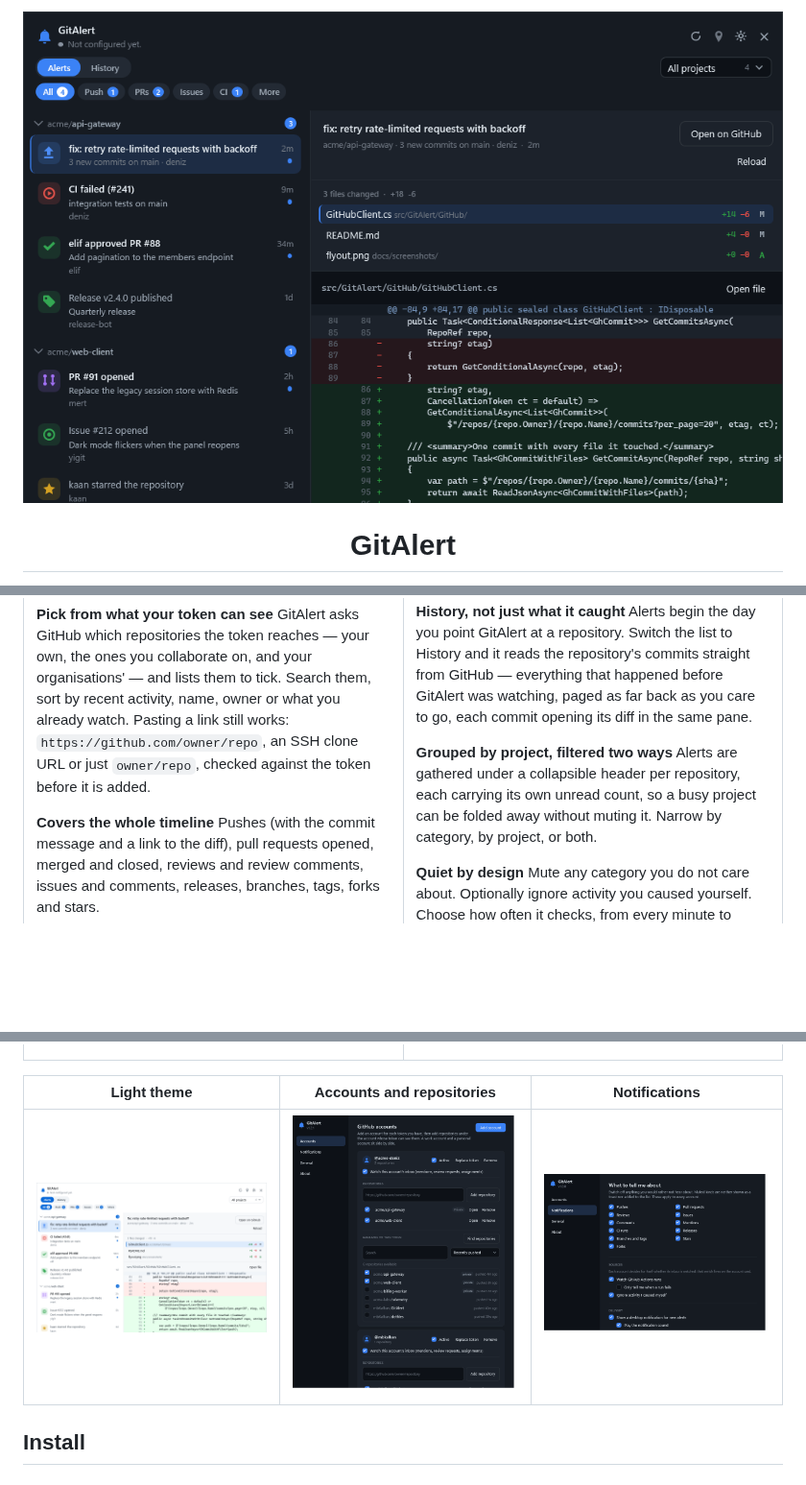
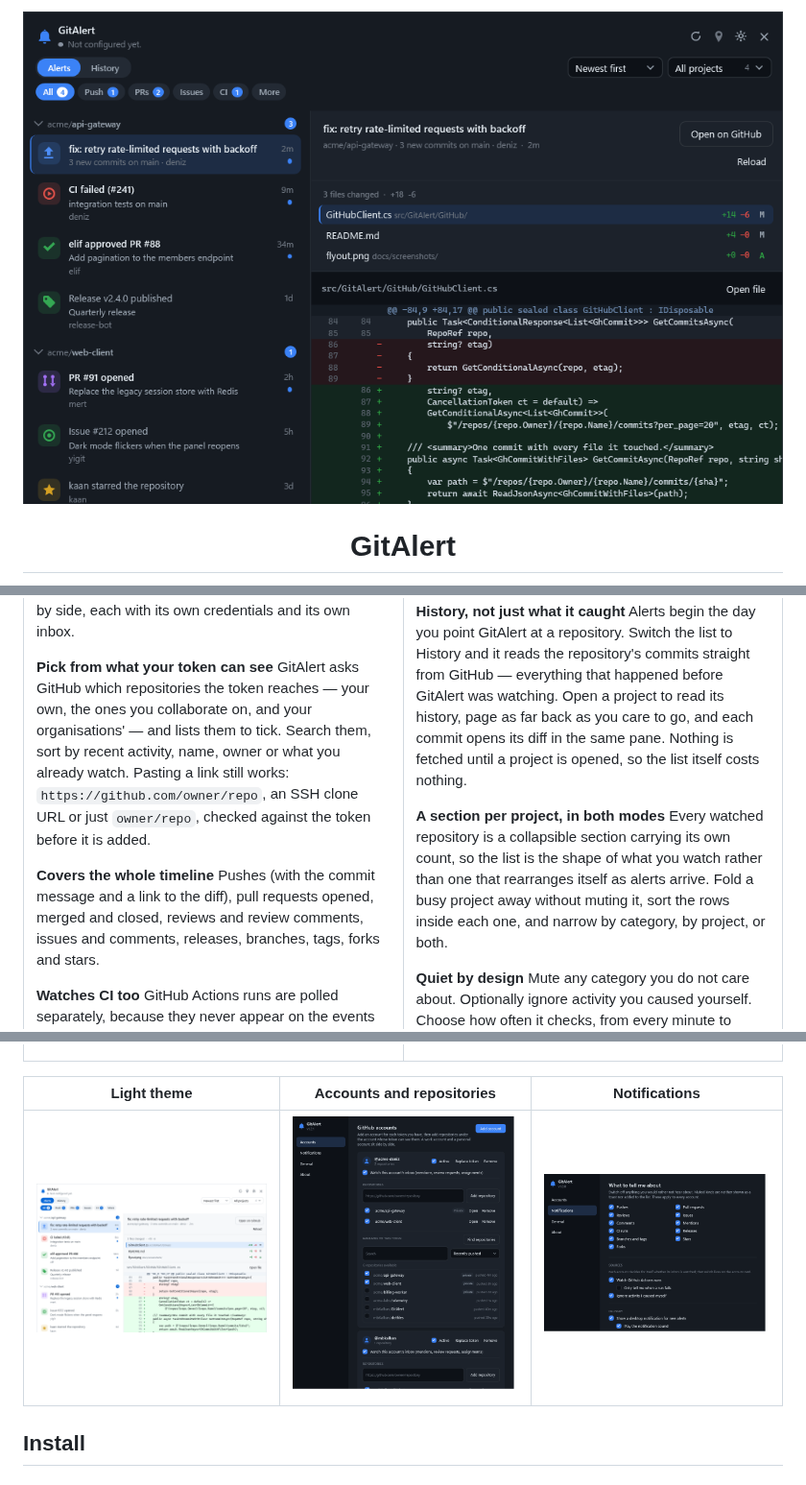
Before and after one commit to mbKalkan/GitAlert, a Markdown page: README.md, 3 parts joined by grey strips. Shown at 96% size. Drawn GitHub-style; pictures changed too: docs/screenshots/flyout-dark.png, docs/screenshots/flyout-light.png; blank space fills up the shorter version.

```diff
--- a/README.md
+++ b/README.md
@@ -72,12 +72,15 @@ list. With more than one account the cards say which identity saw each alert.
 
 **History, not just what it caught**
 Alerts begin the day you point GitAlert at a repository. Switch the list to History and it reads the
-repository's commits straight from GitHub — everything that happened before GitAlert was watching,
-paged as far back as you care to go, each commit opening its diff in the same pane.
+repository's commits straight from GitHub — everything that happened before GitAlert was watching.
+Open a project to read its history, page as far back as you care to go, and each commit opens its
+diff in the same pane. Nothing is fetched until a project is opened, so the list itself costs
+nothing.
 
-**Grouped by project, filtered two ways**
-Alerts are gathered under a collapsible header per repository, each carrying its own unread count,
-so a busy project can be folded away without muting it. Narrow by category, by project, or both.
+**A section per project, in both modes**
+Every watched repository is a collapsible section carrying its own count, so the list is the shape
+of what you watch rather than one that rearranges itself as alerts arrive. Fold a busy project away
+without muting it, sort the rows inside each one, and narrow by category, by project, or both.
 
 **Quiet by design**
 Mute any category you do not care about. Optionally ignore activity you caused yourself. Choose how often it
```
Also changed, not shown: 5 other files.
